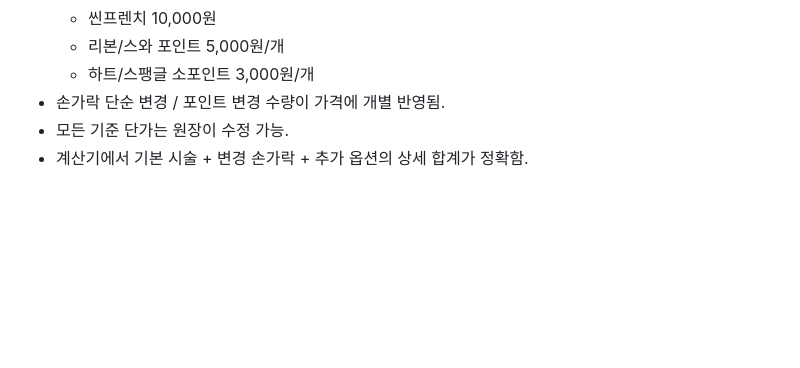
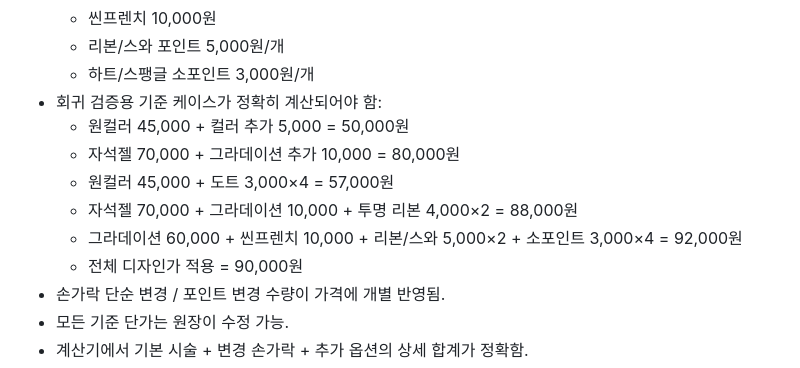
Before and after one commit to elegancemin2-lang/ludia-nail, a Markdown page: ASTRA_FINAL_QA.md, the part around the change. Rendered like a GitHub page; blank space fills up the shorter version.

Commit message:
Lock reference price examples into final QA

```diff
--- a/ASTRA_FINAL_QA.md
+++ b/ASTRA_FINAL_QA.md
@@ -114,6 +114,13 @@ Light / Dark 두 테마 모두 확인한다.
   - 씬프렌치 10,000원
   - 리본/스와 포인트 5,000원/개
   - 하트/스팽글 소포인트 3,000원/개
+- 회귀 검증용 기준 케이스가 정확히 계산되어야 함:
+  - 원컬러 45,000 + 컬러 추가 5,000 = 50,000원
+  - 자석젤 70,000 + 그라데이션 추가 10,000 = 80,000원
+  - 원컬러 45,000 + 도트 3,000×4 = 57,000원
+  - 자석젤 70,000 + 그라데이션 10,000 + 투명 리본 4,000×2 = 88,000원
+  - 그라데이션 60,000 + 씬프렌치 10,000 + 리본/스와 5,000×2 + 소포인트 3,000×4 = 92,000원
+  - 전체 디자인가 적용 = 90,000원
 - 손가락 단순 변경 / 포인트 변경 수량이 가격에 개별 반영됨.
 - 모든 기준 단가는 원장이 수정 가능.
 - 계산기에서 기본 시술 + 변경 손가락 + 추가 옵션의 상세 합계가 정확함.
```
